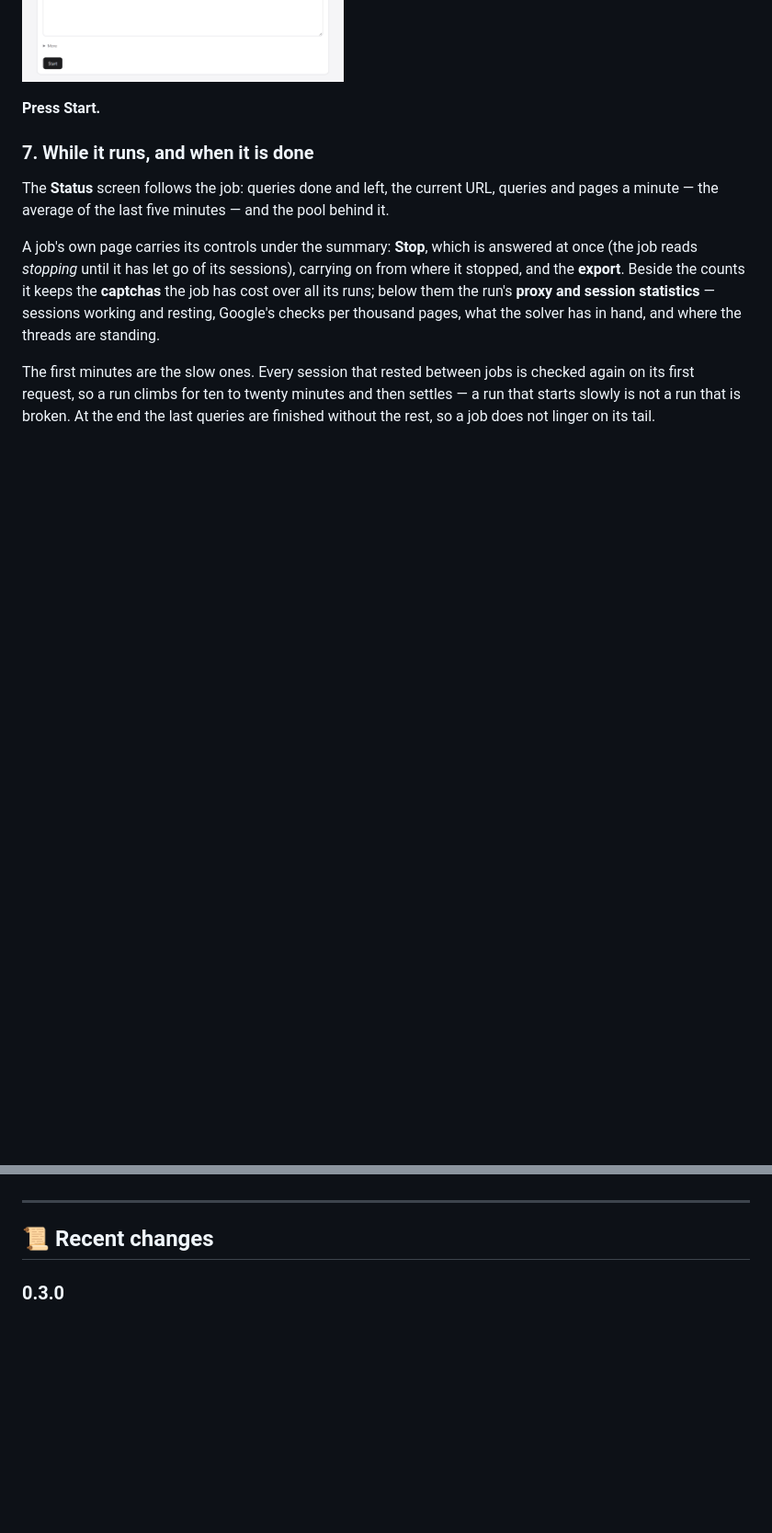
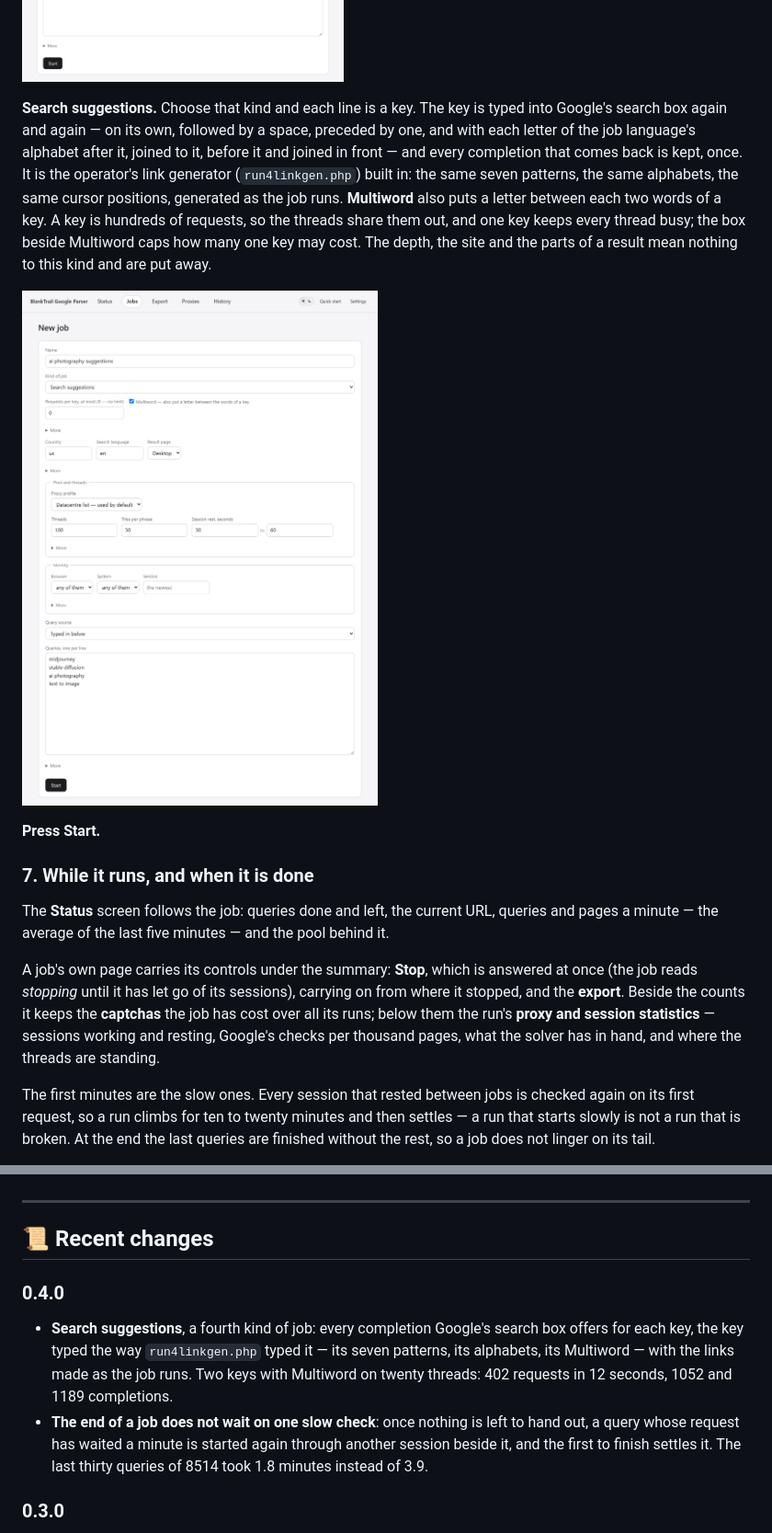
Before and after one commit to BlankTrail/google-serp-parser, a Markdown page: README.md, 2 parts joined by grey strips. Shown at 92% size. GitHub-like rendering; pictures changed too: assets/screenshots/new-job-suggest-en.png (added); blank space fills up the shorter version.

```diff
--- a/README.md
+++ b/README.md
@@ -270,6 +270,20 @@ one check to Challenge Breaker, and the solver's processes are what your
 licence counts.
 
 ![The new job form: kind of job, depth, country, what to keep, and the pool it runs on](assets/screenshots/new-job-en.png)
+
+**Search suggestions.** Choose that kind and each line is a key. The key is
+typed into Google's search box again and again — on its own, followed by a
+space, preceded by one, and with each letter of the job language's alphabet
+after it, joined to it, before it and joined in front — and every completion
+that comes back is kept, once. It is the operator's link generator
+(`run4linkgen.php`) built in: the same seven patterns, the same alphabets, the
+same cursor positions, generated as the job runs. **Multiword** also puts a
+letter between each two words of a key. A key is hundreds of requests, so the
+threads share them out, and one key keeps every thread busy; the box beside
+Multiword caps how many one key may cost. The depth, the site and the parts of
+a result mean nothing to this kind and are put away.
+
+![The new job form set to search suggestions: the keys, Multiword and the cap on requests per key](assets/screenshots/new-job-suggest-en.png)
 
 **Press Start.**
 
@@ -307,6 +321,18 @@ Prefer to build it yourself? See [Building from source](#-building-from-source).
 ---
 
 ## 📜 Recent changes
+
+### 0.4.0
+
+- **Search suggestions**, a fourth kind of job: every completion Google's
+  search box offers for each key, the key typed the way `run4linkgen.php`
+  typed it — its seven patterns, its alphabets, its Multiword — with the links
+  made as the job runs. Two keys with Multiword on twenty threads: 402
+  requests in 12 seconds, 1052 and 1189 completions.
+- **The end of a job does not wait on one slow check**: once nothing is left to
+  hand out, a query whose request has waited a minute is started again through
+  another session beside it, and the first to finish settles it. The last
+  thirty queries of 8514 took 1.8 minutes instead of 3.9.
 
 ### 0.3.0
 
```
Also changed, not shown: other parts of README.md (+7 -2 lines), README.ru.md (+33 -2 lines), assets/screenshots/new-job-suggest-ru.png (added), 1 other file.
